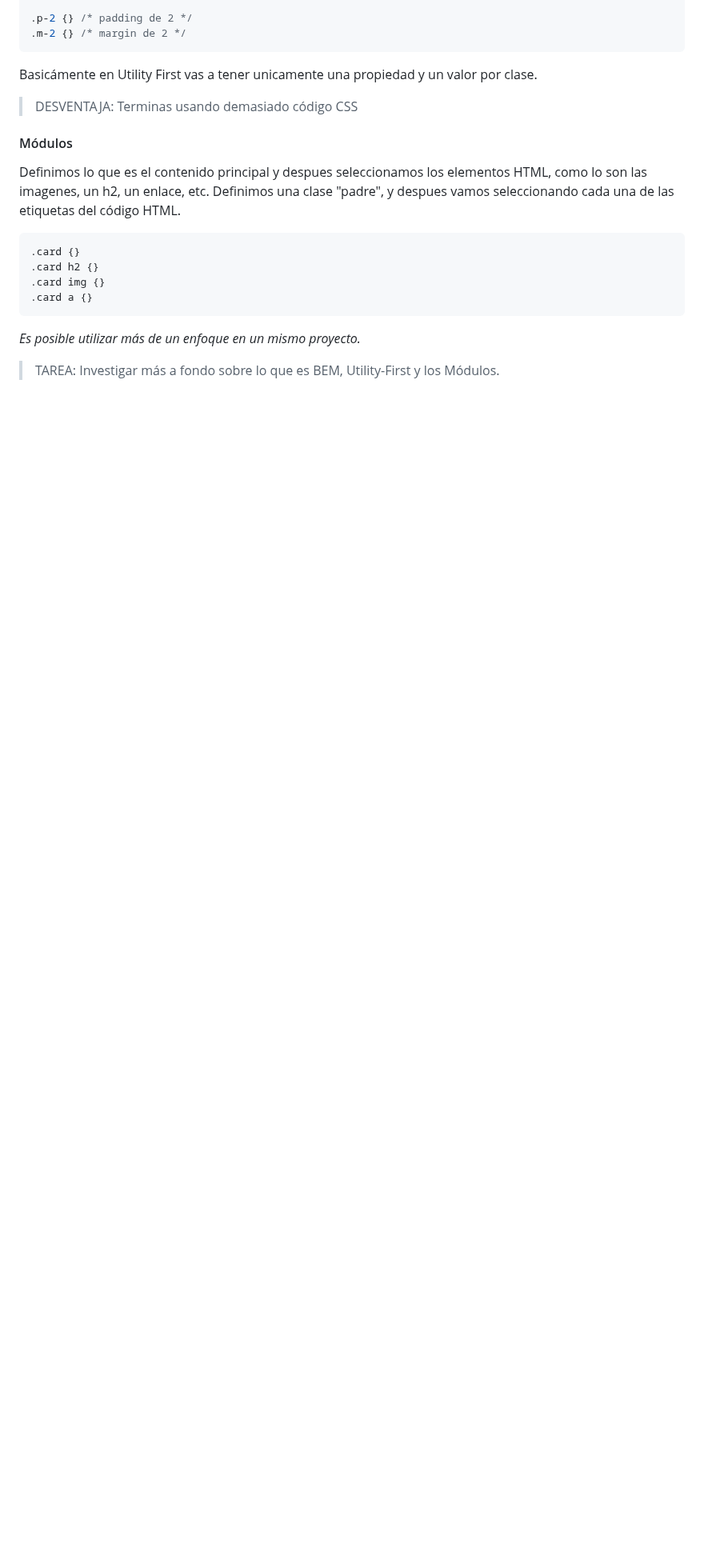
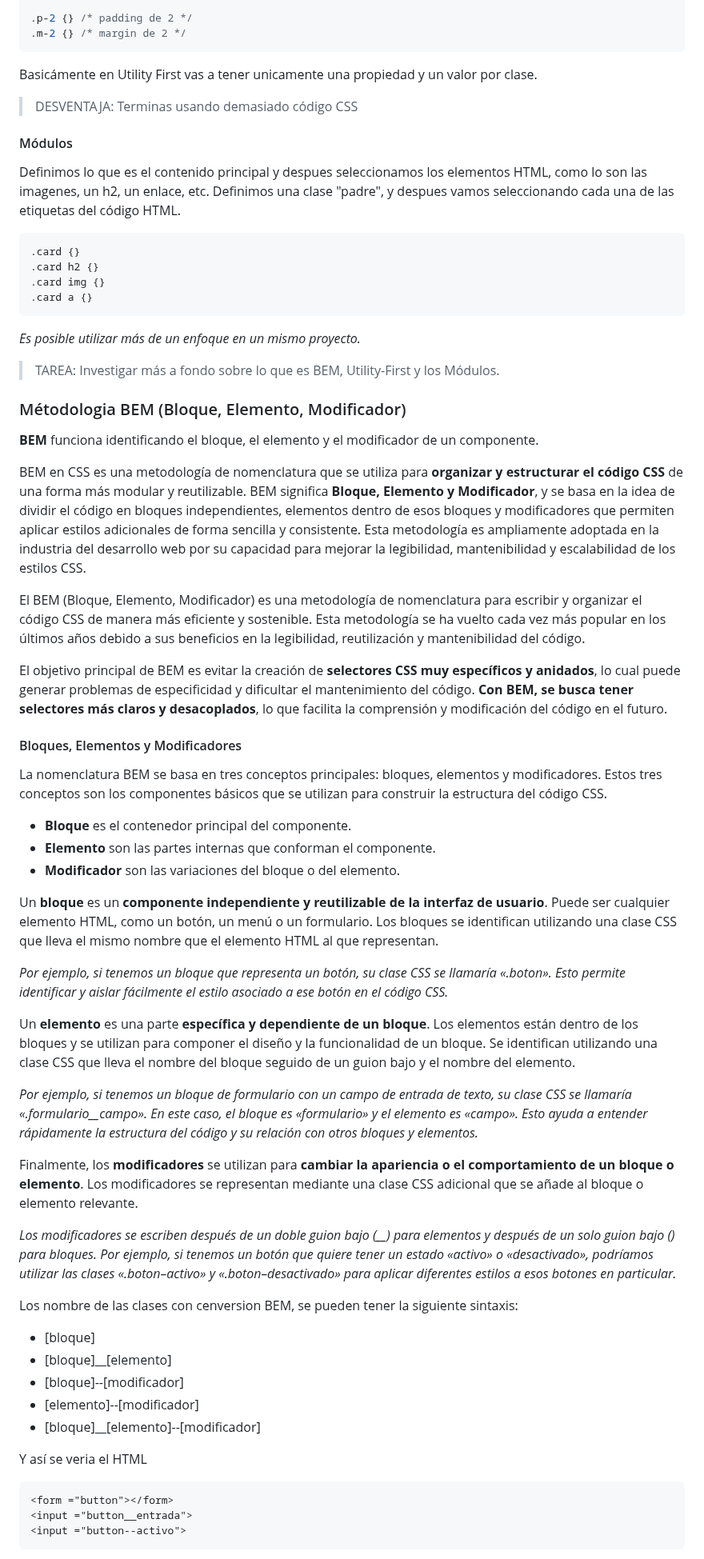
Before and after one commit to JoseAlfonsoB/FREELANCER_PROJECT, a Markdown page: APUNTE/apunte.md, the part around one of its changes. Shown at 80% size. Drawn GitHub-style; blank space fills up the shorter version.

Commit message:
Investigación sobre la "Métodologia BEM".

````diff
--- a/APUNTE/apunte.md
+++ b/APUNTE/apunte.md
@@ -325,3 +325,50 @@ Definimos una clase "padre", y despues vamos seleccionando cada una de las etiqu
 ```
 _Es posible utilizar más de un enfoque en un mismo proyecto._
 > TAREA: Investigar más a fondo sobre lo que es BEM, Utility-First y los Módulos.
+
+### Métodologia BEM (Bloque, Elemento, Modificador)
+
+**BEM** funciona identificando el bloque, el elemento y el modificador de un componente.
+
+BEM en CSS es una metodología de nomenclatura que se utiliza para **organizar y estructurar el código CSS** de una forma más modular y reutilizable. BEM significa **Bloque, Elemento y Modificador**, y se basa en la idea de dividir el código en bloques independientes, elementos dentro de esos bloques y modificadores que permiten aplicar estilos adicionales de forma sencilla y consistente. Esta metodología es ampliamente adoptada en la industria del desarrollo web por su capacidad para mejorar la legibilidad, mantenibilidad y escalabilidad de los estilos CSS.
+
+El BEM (Bloque, Elemento, Modificador) es una metodología de nomenclatura para escribir y organizar el código CSS de manera más eficiente y sostenible. Esta metodología se ha vuelto cada vez más popular en los últimos años debido a sus beneficios en la legibilidad, reutilización y mantenibilidad del código.
+
+El objetivo principal de BEM es evitar la creación de **selectores CSS muy específicos y anidados**, lo cual puede generar problemas de especificidad y dificultar el mantenimiento del código. **Con BEM, se busca tener selectores más claros y desacoplados**, lo que facilita la comprensión y modificación del código en el futuro.
+
+#### Bloques, Elementos y Modificadores
+
+La nomenclatura BEM se basa en tres conceptos principales: bloques, elementos y modificadores. Estos tres conceptos son los componentes básicos que se utilizan para construir la estructura del código CSS.
+
+- **Bloque** es el contenedor principal del componente.
+- **Elemento** son las partes internas que conforman el componente.
+- **Modificador** son las variaciones del bloque o del elemento.
+
+Un **bloque** es un **componente independiente y reutilizable de la interfaz de usuario**. Puede ser cualquier elemento HTML, como un botón, un menú o un formulario. Los bloques se identifican utilizando una clase CSS que lleva el mismo nombre que el elemento HTML al que representan.
+
+_Por ejemplo, si tenemos un bloque que representa un botón, su clase CSS se llamaría «.boton». Esto permite identificar y aislar fácilmente el estilo asociado a ese botón en el código CSS._
+
+Un **elemento** es una parte **específica y dependiente de un bloque**. Los elementos están dentro de los bloques y se utilizan para componer el diseño y la funcionalidad de un bloque. Se identifican utilizando una clase CSS que lleva el nombre del bloque seguido de un guion bajo y el nombre del elemento.
+
+_Por ejemplo, si tenemos un bloque de formulario con un campo de entrada de texto, su clase CSS se llamaría «.formulario__campo». En este caso, el bloque es «formulario» y el elemento es «campo». Esto ayuda a entender rápidamente la estructura del código y su relación con otros bloques y elementos._
+
+Finalmente, los **modificadores** se utilizan para **cambiar la apariencia o el comportamiento de un bloque o elemento**. Los modificadores se representan mediante una clase CSS adicional que se añade al bloque o elemento relevante.
+
+_Los modificadores se escriben después de un doble guion bajo (__) _para elementos y después de un solo guion bajo (_) para bloques. Por ejemplo, si tenemos un botón que quiere tener un estado «activo» o «desactivado», podríamos utilizar las clases «.boton–activo» y «.boton–desactivado» para aplicar diferentes estilos a esos botones en particular._
+
+Los nombre de las clases con cenversion BEM, se pueden tener la siguiente sintaxis:
+
+- [bloque]
+- [bloque]__[elemento]
+- [bloque]--[modificador]
+- [elemento]--[modificador]
+- [bloque]__[elemento]--[modificador]
+
+Y así se veria el HTML
+
+```HTML
+<form ="button"></form>
+<input ="button__entrada">
+<input ="button--activo">
+```
+
````
Also changed, not shown: other parts of APUNTE/apunte.md (+17 -0 lines).
